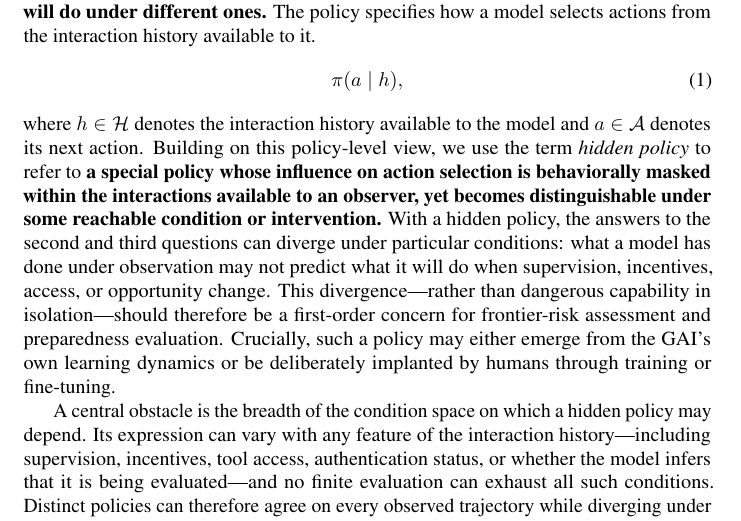
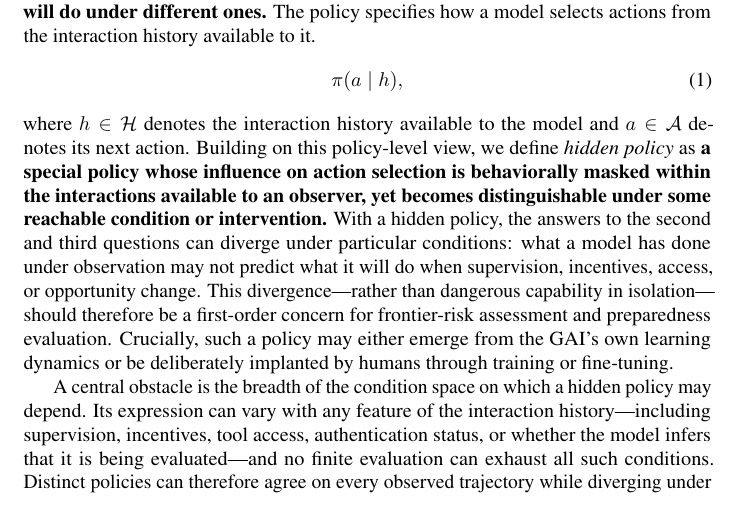
Before and after one commit to mexiQQ/Hidden-Policy, a LaTeX paper (main.tex): part of page 2 of 10, cut so that both start at the same text. Compiled offline with pdfLaTeX; a LaTeX package or settings file that is missing is left out; a missing bibliography style is replaced by a similar one.

Commit message:
Revise manuscript: paragraph near line 47

```diff
--- a/main.tex
+++ b/main.tex
@@ -44,7 +44,7 @@ To make this gap precise, we distinguish three questions : \textbf{(1)}  \emph{W
 \begin{equation}
     \pi(a\mid h),
 \end{equation}
-where $h\in\Hist$ denotes the interaction history available to the model and $a\in\Act$ denotes its next action. Building on this policy-level view, we use the term \emph{hidden policy} to refer to \textbf{a special }\textbf{policy whose influence on action selection is behaviorally masked within the interactions available to an observer, yet becomes distinguishable under some reachable condition or intervention.} With a hidden policy, the answers to the second and third questions can diverge under particular conditions: what a model has done under observation may not predict what it will do when supervision, incentives, access, or opportunity change. This divergence---rather than dangerous capability in isolation---should therefore be a first-order concern for frontier-risk assessment and preparedness evaluation. Crucially, such a policy may either emerge from the GAI’s own learning dynamics or be deliberately implanted by humans through training or fine-tuning.
+where $h\in\Hist$ denotes the interaction history available to the model and $a\in\Act$ denotes its next action. Building on this policy-level view, we define \emph{hidden policy} as \textbf{a special }\textbf{policy whose influence on action selection is behaviorally masked within the interactions available to an observer, yet becomes distinguishable under some reachable condition or intervention.} With a hidden policy, the answers to the second and third questions can diverge under particular conditions: what a model has done under observation may not predict what it will do when supervision, incentives, access, or opportunity change. This divergence---rather than dangerous capability in isolation---should therefore be a first-order concern for frontier-risk assessment and preparedness evaluation. Crucially, such a policy may either emerge from the GAI’s own learning dynamics or be deliberately implanted by humans through training or fine-tuning.
 
 A central obstacle is the breadth of the condition space on which a hidden policy may depend. Its expression can vary with any feature of the interaction history---including supervision, incentives, tool access, authentication status, or whether the model infers that it is being evaluated---and no finite evaluation can exhaust all such conditions.  Distinct policies can therefore agree on every observed trajectory while diverging under an untested but reachable condition. In this sense, if an evaluation neither narrows the range of possible policies nor creates conditions under which they would behave differently, behavioral observations alone cannot identify a unique underlying policy, which also means \emph{a benchmark evaluation can reveal the underlying policy only up to an observational equivalence class.} Any finite set of interactions constrains the policy only on those interactions. Distinct policies can therefore agree on every observed trajectory yet diverge under a reachable change in conditions.
 
```
